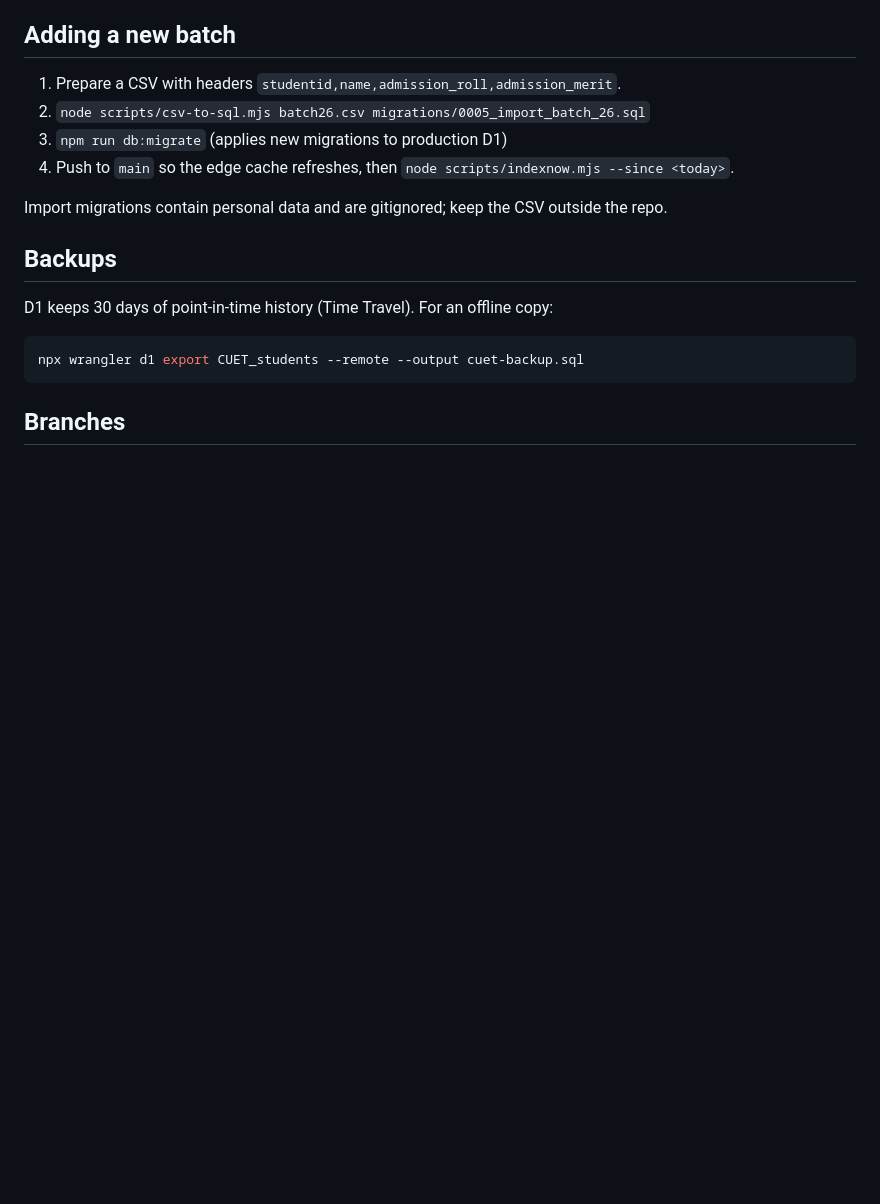
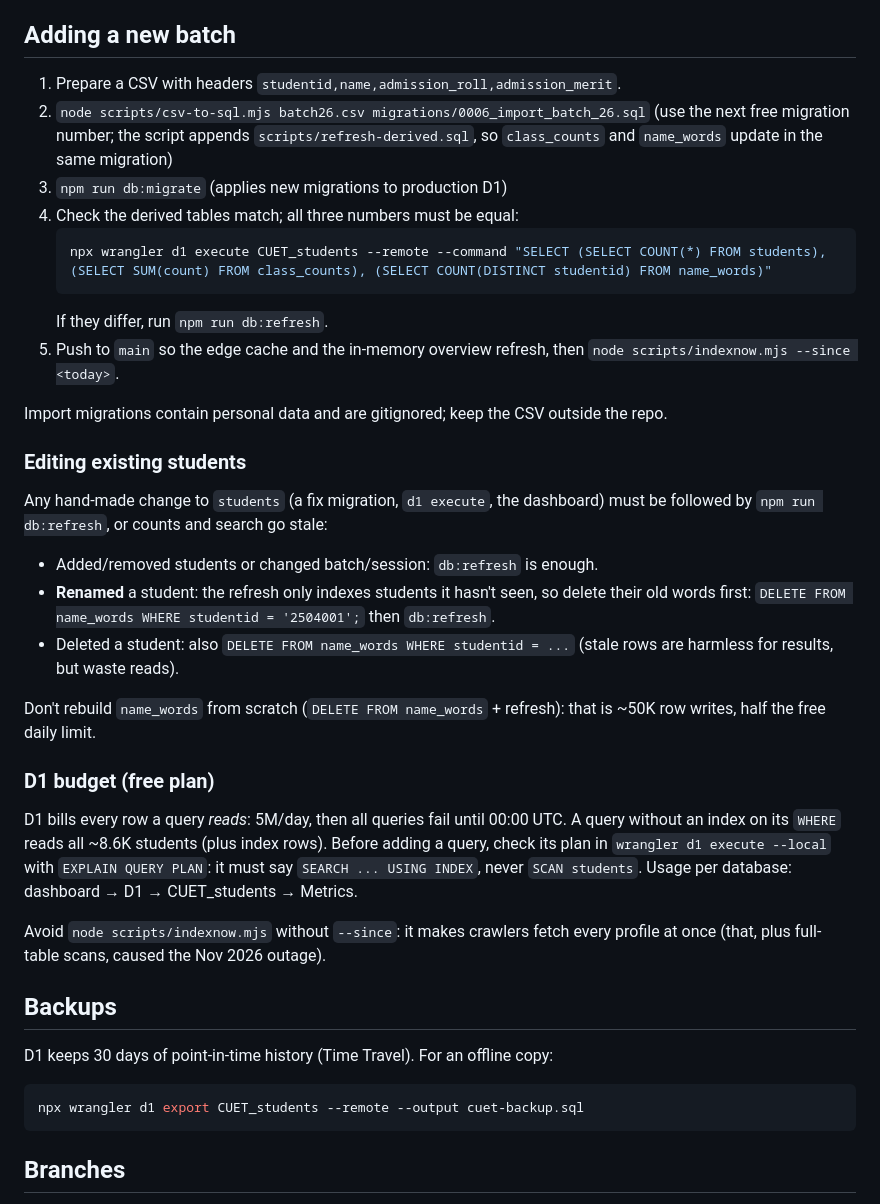
Before and after one commit to abusayed0206/cuet, a Markdown page: README.md, the part around the change. GitHub-like rendering; blank space fills up the shorter version.

Commit message:
Document data additions with the derived tables and the D1 read budget
Co-Authored-By: Claude <noreply@anthropic.com>

````diff
--- a/README.md
+++ b/README.md
@@ -104,11 +104,44 @@ Cloudflare Workers Builds watches this repo:
 ## Adding a new batch
 
 1. Prepare a CSV with headers `studentid,name,admission_roll,admission_merit`.
-2. `node scripts/csv-to-sql.mjs batch26.csv migrations/0005_import_batch_26.sql`
+2. `node scripts/csv-to-sql.mjs batch26.csv migrations/0006_import_batch_26.sql`
+   (use the next free migration number; the script appends `scripts/refresh-derived.sql`,
+   so `class_counts` and `name_words` update in the same migration)
 3. `npm run db:migrate` (applies new migrations to production D1)
-4. Push to `main` so the edge cache refreshes, then `node scripts/indexnow.mjs --since <today>`.
+4. Check the derived tables match; all three numbers must be equal:
+   ```sh
+   npx wrangler d1 execute CUET_students --remote --command "SELECT (SELECT COUNT(*) FROM students), (SELECT SUM(count) FROM class_counts), (SELECT COUNT(DISTINCT studentid) FROM name_words)"
+   ```
+   If they differ, run `npm run db:refresh`.
+5. Push to `main` so the edge cache and the in-memory overview refresh, then
+   `node scripts/indexnow.mjs --since <today>`.
 
 Import migrations contain personal data and are gitignored; keep the CSV outside the repo.
+
+### Editing existing students
+
+Any hand-made change to `students` (a fix migration, `d1 execute`, the dashboard) must be
+followed by `npm run db:refresh`, or counts and search go stale:
+
+- Added/removed students or changed batch/session: `db:refresh` is enough.
+- **Renamed** a student: the refresh only indexes students it hasn't seen, so delete their
+  old words first: `DELETE FROM name_words WHERE studentid = '2504001';` then `db:refresh`.
+- Deleted a student: also `DELETE FROM name_words WHERE studentid = ...` (stale rows are
+  harmless for results, but waste reads).
+
+Don't rebuild `name_words` from scratch (`DELETE FROM name_words` + refresh): that is
+~50K row writes, half the free daily limit.
+
+### D1 budget (free plan)
+
+D1 bills every row a query *reads*: 5M/day, then all queries fail until 00:00 UTC. A
+query without an index on its `WHERE` reads all ~8.6K students (plus index rows). Before
+adding a query, check its plan in `wrangler d1 execute --local` with `EXPLAIN QUERY PLAN`:
+it must say `SEARCH ... USING INDEX`, never `SCAN students`. Usage per database:
+dashboard → D1 → CUET_students → Metrics.
+
+Avoid `node scripts/indexnow.mjs` without `--since`: it makes crawlers fetch every
+profile at once (that, plus full-table scans, caused the Nov 2026 outage).
 
 ## Backups
 
````
